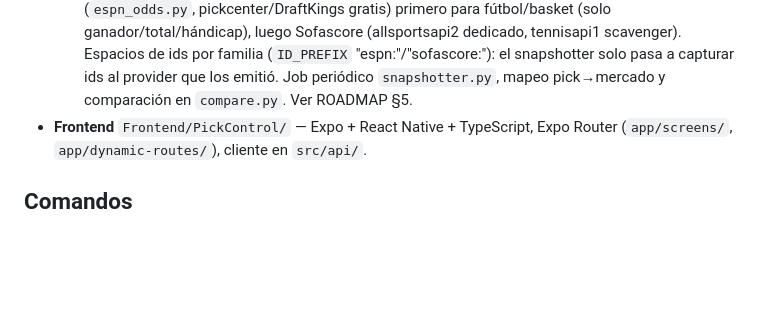
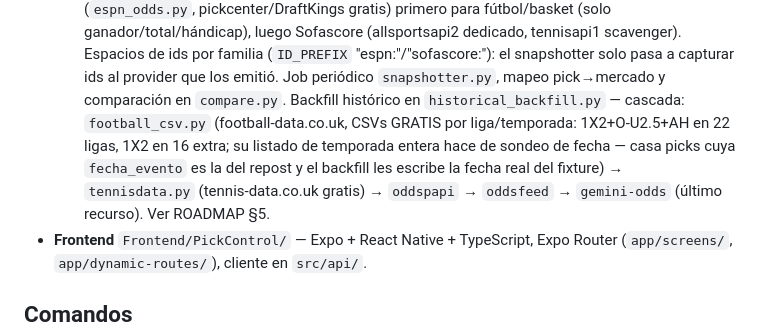
Before and after one commit to ayozegr05/PickControl, a Markdown page: AGENTS.md, the part around the change. Rendered like a GitHub page; blank space fills up the shorter version.

Commit message:
docs: footballdata en la cascada de backfill
Generated with [Devin](https://devin.ai)

Co-Authored-By: Devin <158243242+devin-ai-integration[bot]@users.noreply.github.com>

```diff
--- a/AGENTS.md
+++ b/AGENTS.md
@@ -97,7 +97,14 @@ cuenta Telegram dedicada, deploy, backups, cuotas de providers).
     familia (`ID_PREFIX` "espn:"/"sofascore:"): el snapshotter solo pasa
     a capturar ids al provider que los emitió. Job periódico
     `snapshotter.py`, mapeo pick→mercado y comparación en `compare.py`.
-    Ver ROADMAP §5.
+    Backfill histórico en `historical_backfill.py` — cascada:
+    `football_csv.py` (football-data.co.uk, CSVs GRATIS por
+    liga/temporada: 1X2+O-U2.5+AH en 22 ligas, 1X2 en 16 extra; su
+    listado de temporada entera hace de sondeo de fecha — casa picks
+    cuya `fecha_evento` es la del repost y el backfill les escribe la
+    fecha real del fixture) → `tennisdata.py` (tennis-data.co.uk
+    gratis) → `oddspapi` → `oddsfeed` → `gemini-odds` (último
+    recurso). Ver ROADMAP §5.
 - **Frontend** `Frontend/PickControl/` — Expo + React Native + TypeScript,
   Expo Router (`app/screens/`, `app/dynamic-routes/`), cliente en `src/api/`.
 
```
